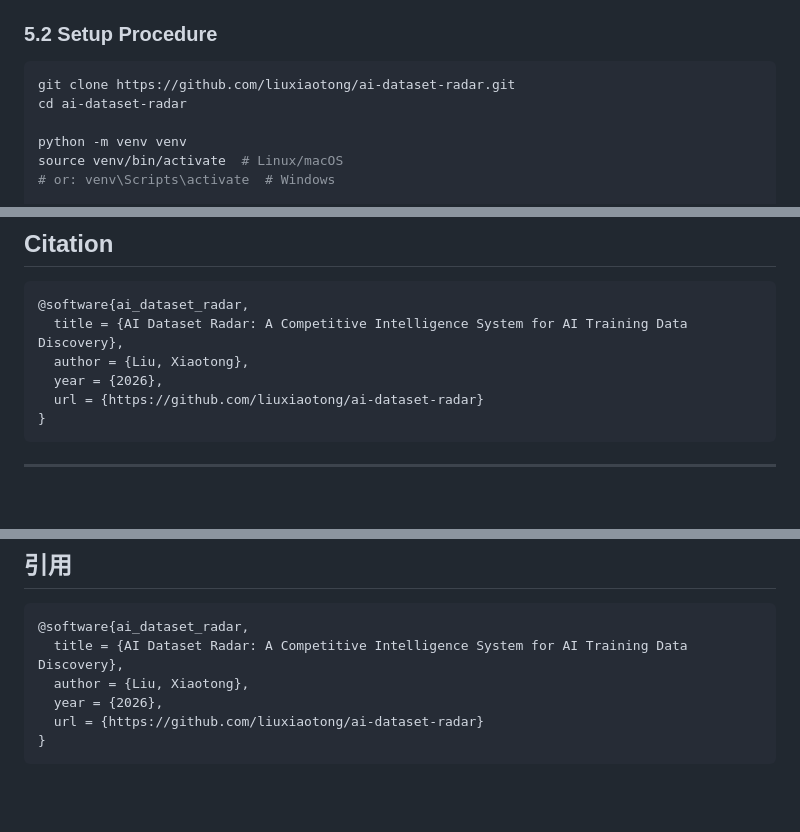
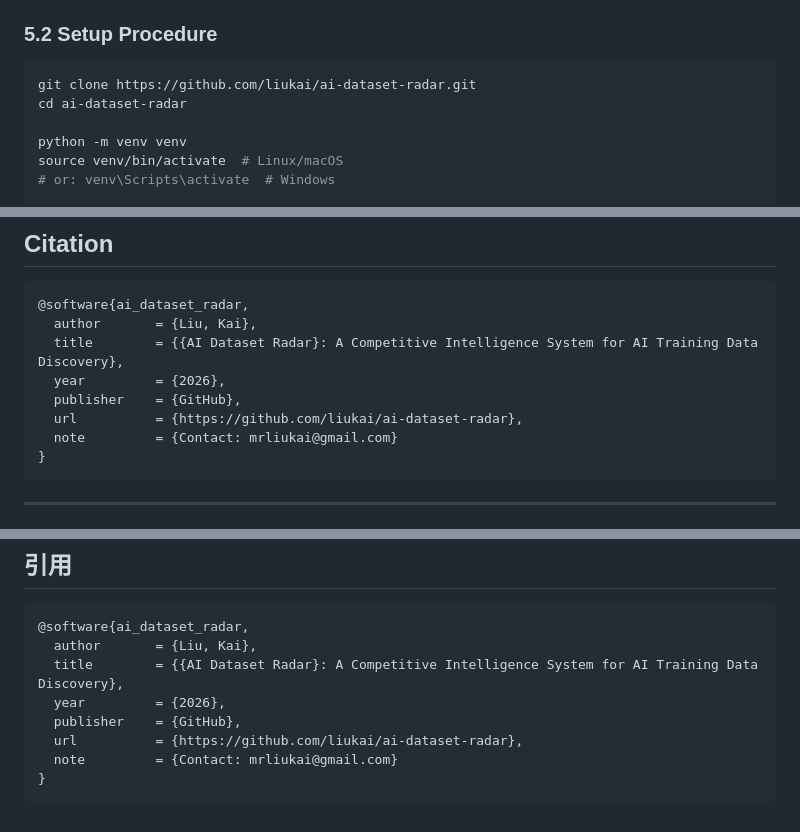
Before and after one commit to liuxiaotong/ai-dataset-radar, a Markdown page: README.md, 3 parts joined by grey strips. Rendered like a GitHub page; blank space fills up the shorter version.

Commit message:
Update citation to Liu Kai (mrliukai@gmail.com)
- Update BibTeX author field to Liu, Kai
- Add contact email in note field
- Update GitHub repository URL to liukai
- Apply changes to both English and Chinese sections

````diff
--- a/README.md
+++ b/README.md
@@ -202,7 +202,7 @@ To address noise from spam accounts and low-quality uploads, the system implemen
 ### 5.2 Setup Procedure
 
 ```bash
-git clone https://github.com/liuxiaotong/ai-dataset-radar.git
+git clone https://github.com/liukai/ai-dataset-radar.git
 cd ai-dataset-radar
 
 python -m venv venv
@@ -311,10 +311,12 @@ MIT License
 
 ```bibtex
 @software{ai_dataset_radar,
-  title = {AI Dataset Radar: A Competitive Intelligence System for AI Training Data Discovery},
-  author = {Liu, Xiaotong},
-  year = {2026},
-  url = {https://github.com/liuxiaotong/ai-dataset-radar}
+  author       = {Liu, Kai},
+  title        = {{AI Dataset Radar}: A Competitive Intelligence System for AI Training Data Discovery},
+  year         = {2026},
+  publisher    = {GitHub},
+  url          = {https://github.com/liukai/ai-dataset-radar},
+  note         = {Contact: mrliukai@gmail.com}
 }
 ```
 
@@ -633,9 +635,11 @@ MIT License
 
 ```bibtex
 @software{ai_dataset_radar,
-  title = {AI Dataset Radar: A Competitive Intelligence System for AI Training Data Discovery},
-  author = {Liu, Xiaotong},
-  year = {2026},
-  url = {https://github.com/liuxiaotong/ai-dataset-radar}
+  author       = {Liu, Kai},
+  title        = {{AI Dataset Radar}: A Competitive Intelligence System for AI Training Data Discovery},
+  year         = {2026},
+  publisher    = {GitHub},
+  url          = {https://github.com/liukai/ai-dataset-radar},
+  note         = {Contact: mrliukai@gmail.com}
 }
 ```
````
Also changed, not shown: other parts of README.md (+1 -1 lines).
